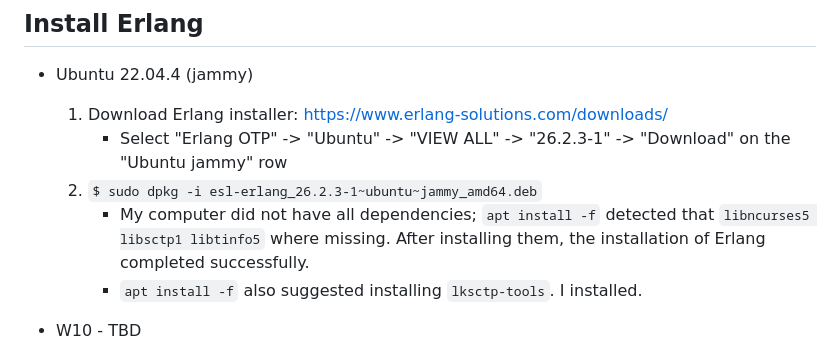
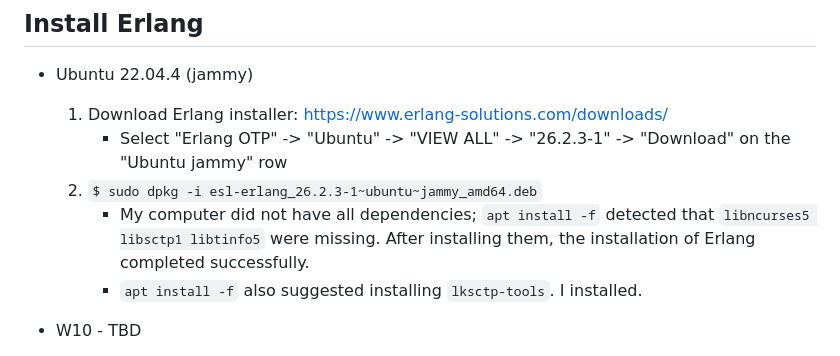
Before and after one commit to nimrossum/pcpp, a Markdown page: erlang_guide/guide-using-erlang-for-exercises.md, the part around the change. Rendered like a GitHub page.

```diff
--- a/erlang_guide/guide-using-erlang-for-exercises.md
+++ b/erlang_guide/guide-using-erlang-for-exercises.md
@@ -22,7 +22,7 @@ Besides the material in the lectures. We recommend the online textbook [Learn Yo
   1. Download Erlang installer: https://www.erlang-solutions.com/downloads/
 	 * Select "Erlang OTP" -> "Ubuntu" -> "VIEW ALL" -> "26.2.3-1" -> "Download" on the "Ubuntu jammy" row
   2. `$ sudo dpkg -i esl-erlang_26.2.3-1~ubuntu~jammy_amd64.deb`
-	 * My computer did not have all dependencies; `apt install -f` detected that `libncurses5 libsctp1 libtinfo5` where missing.
+	 * My computer did not have all dependencies; `apt install -f` detected that `libncurses5 libsctp1 libtinfo5` were missing.
 	   After installing them, the installation of Erlang completed successfully.
 	 * `apt install -f` also suggested installing `lksctp-tools`. I installed.
 
```
